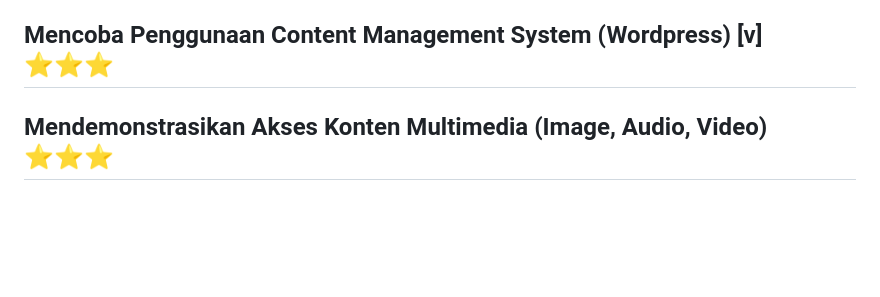
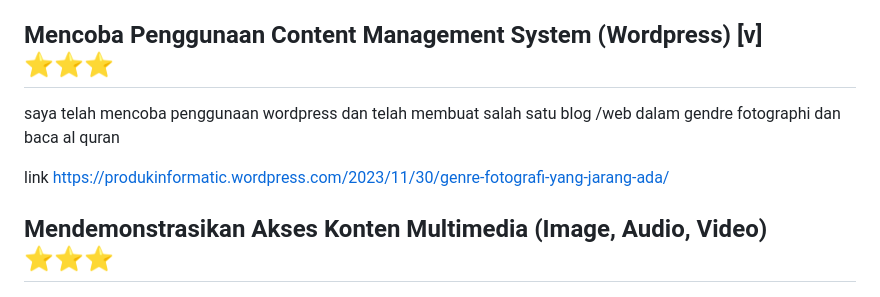
Before and after one commit to Irs622/informatika, a Markdown page: README.md, the part around the change. GitHub-like rendering; blank space fills up the shorter version.

```diff
--- a/README.md
+++ b/README.md
@@ -229,6 +229,10 @@ Saat ini banyak perusahaan berbasis digital seperti Gojek, Tokopedia, Instagram,
 Referensi cloud service: [Amazon Web Service](https://aws.amazon.com/) [Microsoft Azure](https://azure.microsoft.com) [Google Cloud Platform](https://cloud.google.com)
 
 ## Mencoba Penggunaan Content Management System (Wordpress) [v] ⭐⭐⭐
+saya telah mencoba penggunaan wordpress dan telah membuat salah satu blog /web dalam gendre fotographi dan baca al quran
+
+link https://produkinformatic.wordpress.com/2023/11/30/genre-fotografi-yang-jarang-ada/
+
 
 ## Mendemonstrasikan Akses Konten Multimedia (Image, Audio, Video) ⭐⭐⭐
 
```
